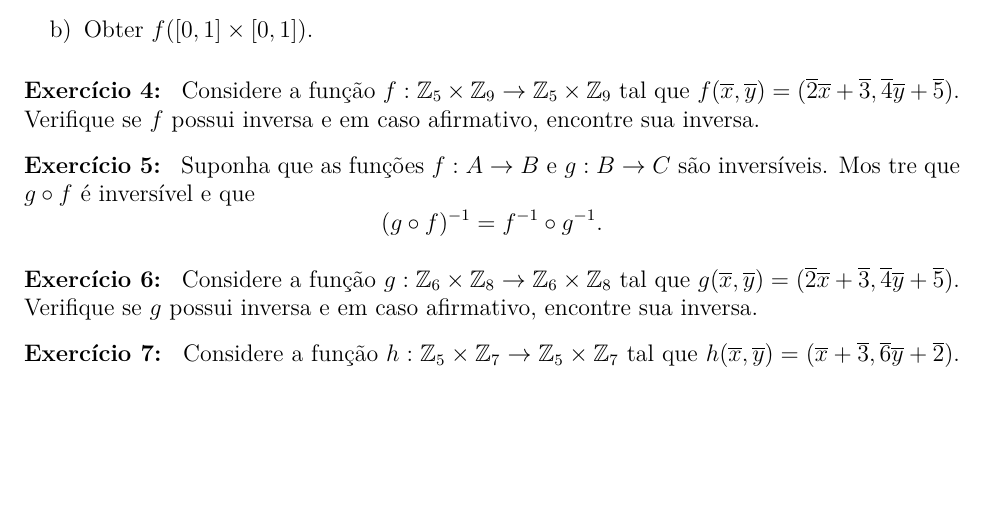
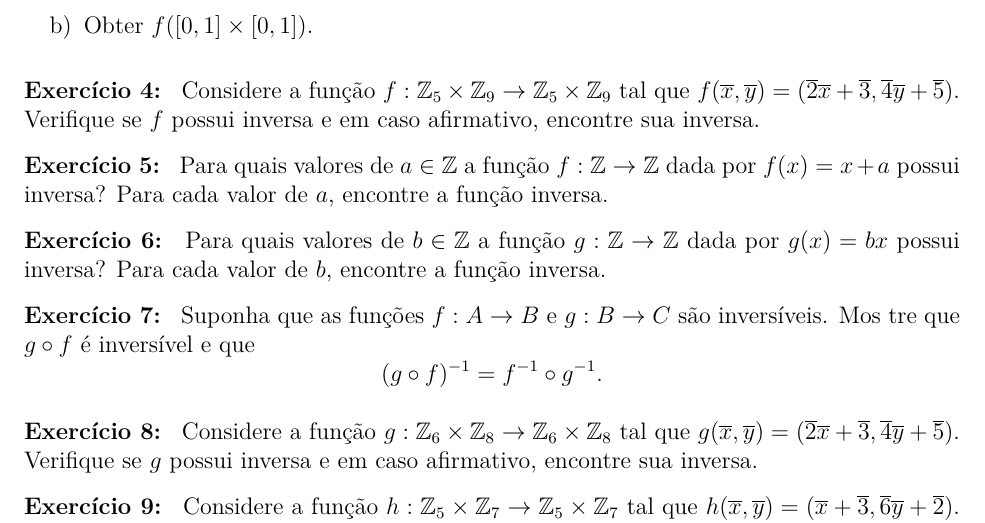
Before and after one commit to jfreitasunb/Algebra-1, a LaTeX problem sheet (listas/lista_semana_07.tex): part of page 2 of 3, cut so that both start at the same text, the shorter picture padded with empty space. Compiled offline with XeLaTeX.

Commit message:
Novos exercícios sobre função inversa.

```diff
--- a/listas/lista_semana_07.tex
+++ b/listas/lista_semana_07.tex
@@ -93,6 +93,14 @@ Encontre:
 
 
 \questao{} Considere a fun{\c c}{\~a}o $f : \z_5 \times \z_9 \to \z_5 \times \z_9$ tal que $f(\overline{x},\overline{y}) = (\overline{2} \overline{x} + \overline{3}, \overline{4}\overline{y} + \overline{5})$. Verifique se $f$ possui inversa e em caso afirmativo, encontre sua inversa.
+
+\vspace{.3cm}
+
+\questao{} Para quais valores de $a \in \z$ a função $f : \z \to \z$ dada por $f(x)       = x + a$ possui inversa? Para cada valor de $a$, encontre a função inversa.
+
+\vspace{.3cm}
+
+\questao{} Para quais valores de $b \in \z$ a função $g : \z \to \z$ dada por $g(x)       = bx$ possui inversa? Para cada valor de $b$, encontre a função inversa.
 
 \vspace{.3cm}
 
```
